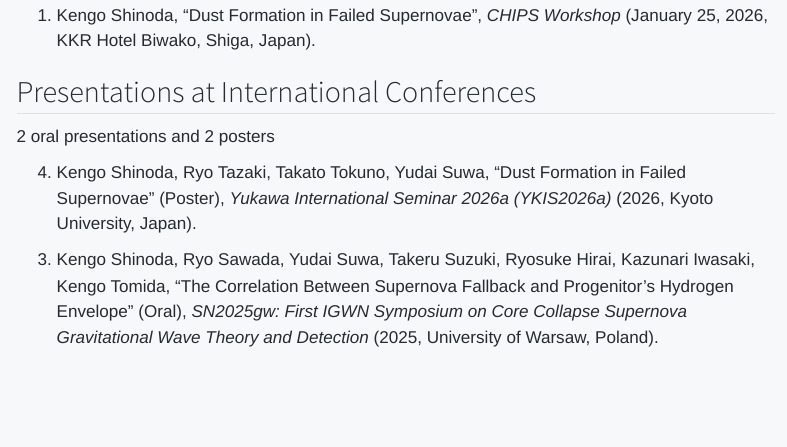
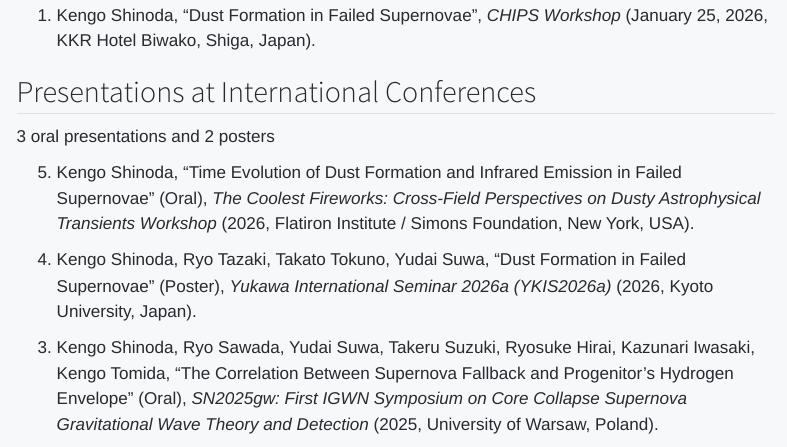
Before and after one commit to kengo-shinoda/kengo-shinoda.github.io, a Quarto document (en/presentations.qmd): the page in a window 1100 px wide, from 330 px down. Rendered offline with R 4.5, knitr and Pandoc in place of Quarto, with nearby package versions; menus at the side of the page are left out.

Commit message:
Also list CCA talk among international presentations

```diff
--- a/en/presentations.qmd
+++ b/en/presentations.qmd
@@ -16,7 +16,11 @@ title: "Presentations"
 
 ## Presentations at International Conferences
 
-2 oral presentations and 2 posters
+3 oral presentations and 2 posters
+
+5. Kengo Shinoda, “Time Evolution of Dust Formation and Infrared Emission in Failed Supernovae” (Oral), *The Coolest Fireworks: Cross-Field Perspectives on Dusty Astrophysical Transients Workshop* (2026, Flatiron Institute / Simons Foundation, New York, USA).
+
+<!-- -->
 
 4. Kengo Shinoda, Ryo Tazaki, Takato Tokuno, Yudai Suwa, “Dust Formation in Failed Supernovae” (Poster), *Yukawa International Seminar 2026a (YKIS2026a)* (2026, Kyoto University, Japan).
 
```
Also changed, not shown: presentations.qmd (+5 -1 lines), docs/search.json, 2 other files.
